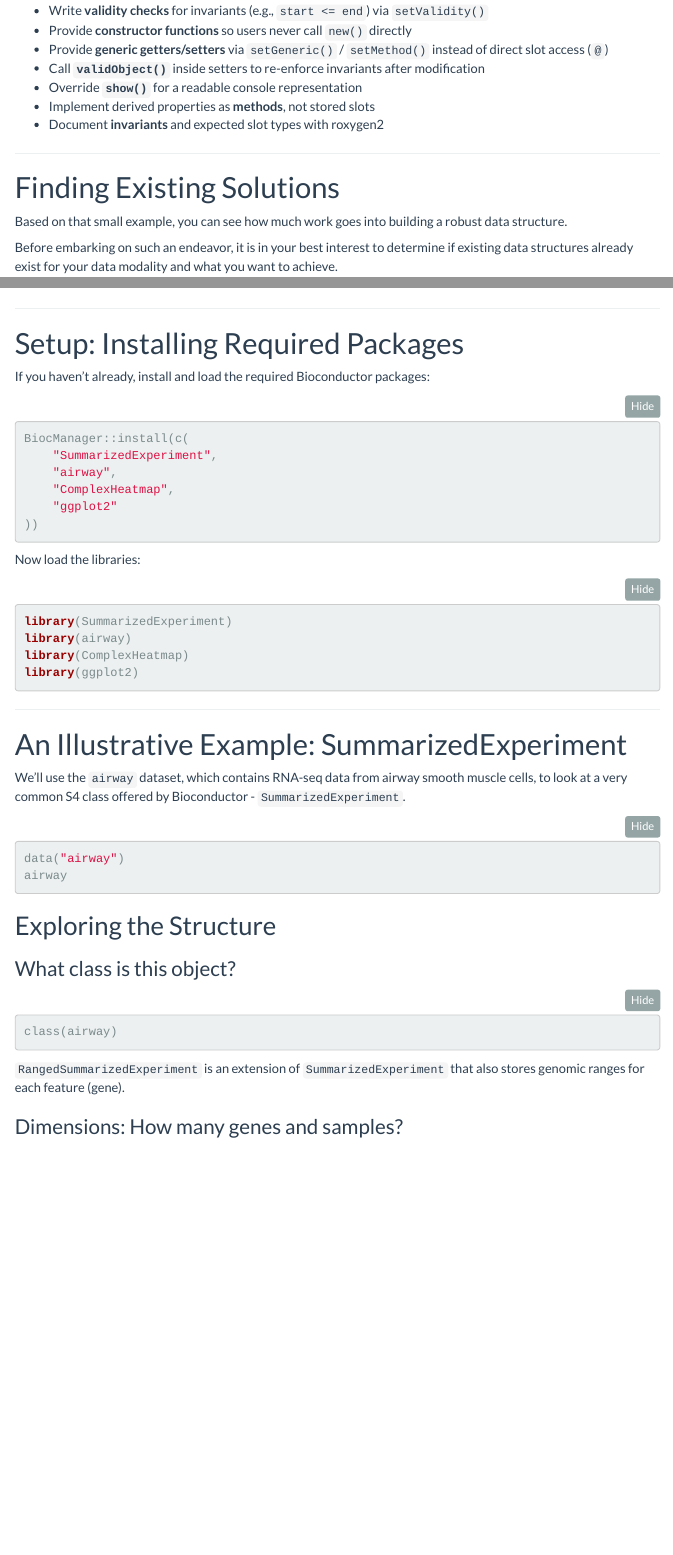
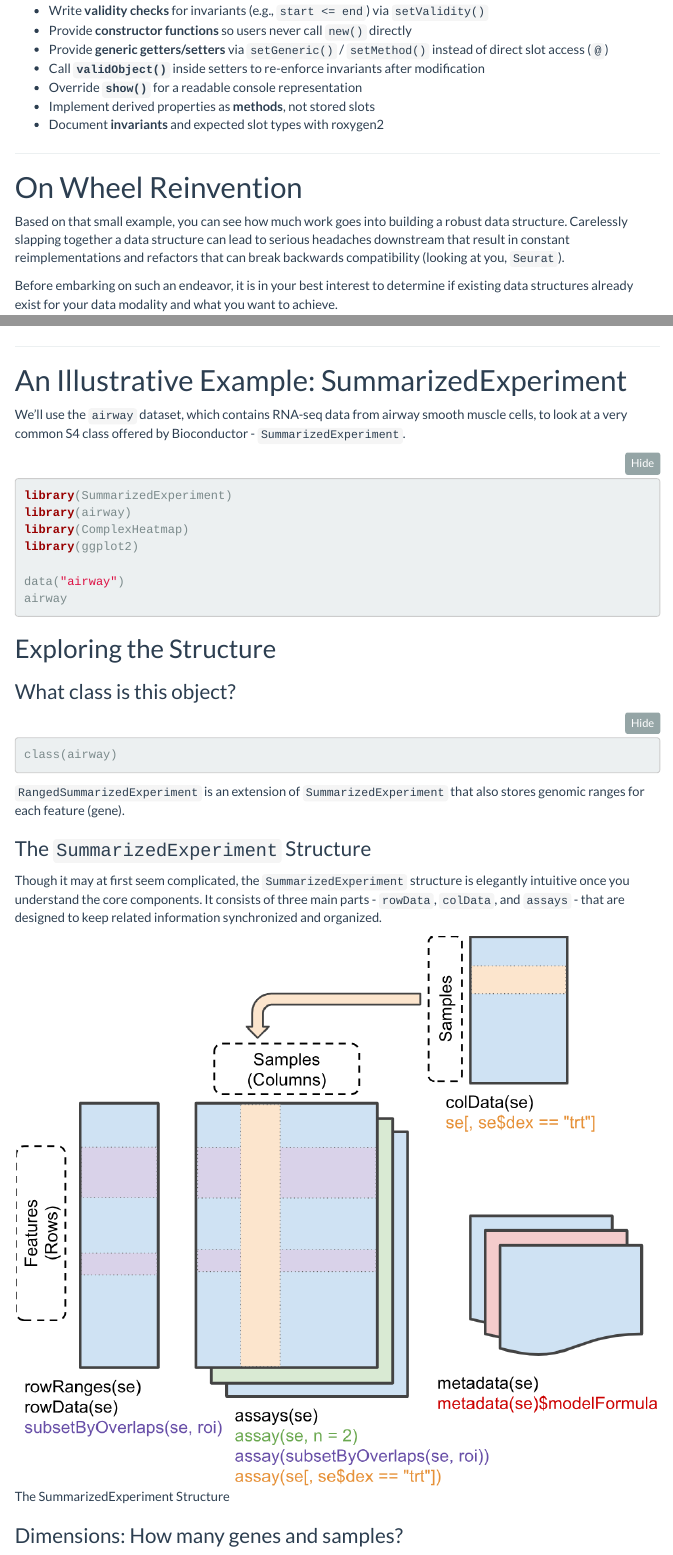
Before and after one commit to St-Jude-MS-ABDS/ADS8192, an R Markdown document (vignettes/articles/Lecture04_Data_Structures_Bioconductor.Rmd): the page in a window 1100 px wide, from 7440 px down, and a second part further down, joined at a grey line. Rendered offline with R 4.5, knitr and Pandoc, with nearby package versions; menus at the side of the page are left out.

Commit message:
add SE figure, note on wheel reinvention

````diff
--- a/vignettes/articles/Lecture04_Data_Structures_Bioconductor.Rmd
+++ b/vignettes/articles/Lecture04_Data_Structures_Bioconductor.Rmd
@@ -391,9 +391,10 @@ tryCatch(
 
 ---
 
-# Finding Existing Solutions
+# On Wheel Reinvention
 
 Based on that small example, you can see how much work goes into building a robust data structure.
+Carelessly slapping together a data structure can lead to serious headaches downstream that result in constant reimplementations and refactors that can break backwards compatibility (looking at you, `Seurat`).
 
 Before embarking on such an endeavor, it is in your best interest to determine if existing data structures already exist for your data modality and what you want to achieve.
 
@@ -428,24 +427,3 @@ Knowing how to design and build your own data structures is important, but knowi
-# Setup: Installing Required Packages
-
-If you haven't already, install and load the required Bioconductor packages:
-
-```{r install-packages, eval=FALSE}
-BiocManager::install(c(
-    "SummarizedExperiment",
-    "airway",
-    "ComplexHeatmap",
-    "ggplot2"
-))
-```
-
-Now load the libraries:
-
-```{r load-libraries}
-library(SummarizedExperiment)
-library(airway)
-library(ComplexHeatmap)
-library(ggplot2)
-```
 
 ---
 
@@ -454,6 +432,11 @@ library(ggplot2)
 We'll use the `airway` dataset, which contains RNA-seq data from airway smooth muscle cells, to look at a very common S4 class offered by Bioconductor - `SummarizedExperiment`.
 
 ```{r load-airway}
+library(SummarizedExperiment)
+library(airway)
+library(ComplexHeatmap)
+library(ggplot2)
+
 data("airway")
 airway
 ```
@@ -468,3 +451,8 @@ class(airway)
 
 `RangedSummarizedExperiment` is an extension of `SummarizedExperiment` that also stores genomic ranges for each feature (gene).
 
+### The `SummarizedExperiment` Structure
+
+Though it may at first seem complicated, the `SummarizedExperiment` structure is elegantly intuitive once you understand the core components. It consists of three main parts - `rowData`, `colData`, and `assays` - that are designed to keep related information synchronized and organized.
+
+![The SummarizedExperiment Structure](figures/image.png)
````
Also changed, not shown: README.md, vignettes/articles/figures/image.png (added), vignettes/articles/Lecture04_Data_Structures_Bioconductor.Rmd (17 more changed lines).
